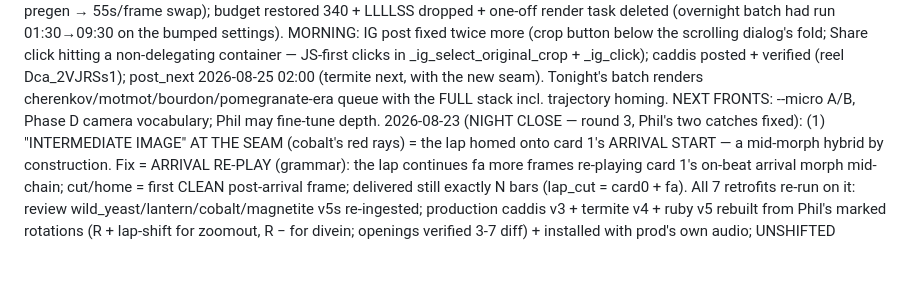
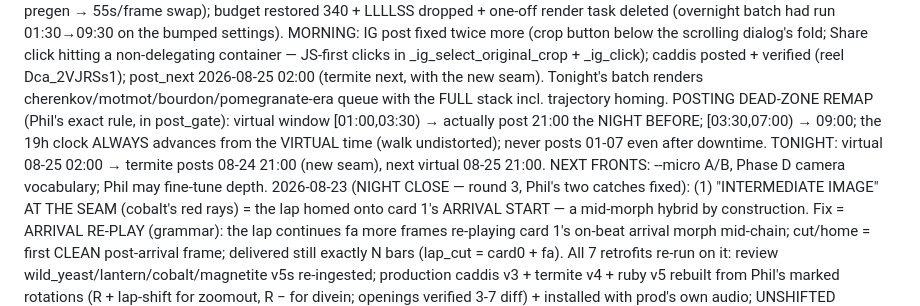
Before and after one commit to philMarcus/powers-of-zen, a Markdown page: CLAUDE.md, the part around the change. Rendered like a GitHub page; blank space fills up the shorter version.

Commit message:
CLAUDE.md: dead-zone remap noted for the next session
Co-Authored-By: Claude Fable 5 <noreply@anthropic.com>
Claude-Session: https://claude.ai/code/session_01BfJ252Q1nVEAqq4xwUX4h7

```diff
--- a/CLAUDE.md
+++ b/CLAUDE.md
@@ -132,8 +132,12 @@ scrolling dialog's fold; Share click hitting a non-delegating container — JS-f
 clicks in _ig_select_original_crop + _ig_click); caddis posted + verified
 (reel Dca_2VJRSs1); post_next 2026-08-25 02:00 (termite next, with the new seam).
 Tonight's batch renders cherenkov/motmot/bourdon/pomegranate-era queue with the FULL
-stack incl. trajectory homing. NEXT FRONTS: --micro A/B, Phase D camera vocabulary;
-Phil may fine-tune depth.
+stack incl. trajectory homing. POSTING DEAD-ZONE REMAP (Phil's exact rule, in post_gate):
+virtual window [01:00,03:30) → actually post 21:00 the NIGHT BEFORE; [03:30,07:00) →
+09:00; the 19h clock ALWAYS advances from the VIRTUAL time (walk undistorted); never
+posts 01-07 even after downtime. TONIGHT: virtual 08-25 02:00 → termite posts 08-24
+21:00 (new seam), next virtual 08-25 21:00. NEXT FRONTS: --micro A/B, Phase D camera
+vocabulary; Phil may fine-tune depth.
 2026-08-23 (NIGHT CLOSE — round 3, Phil's two catches fixed): (1) "INTERMEDIATE IMAGE"
 AT THE SEAM (cobalt's red rays) = the lap homed onto card 1's ARRIVAL START — a mid-morph
 hybrid by construction. Fix = ARRIVAL RE-PLAY (grammar): the lap continues fa more frames
```
